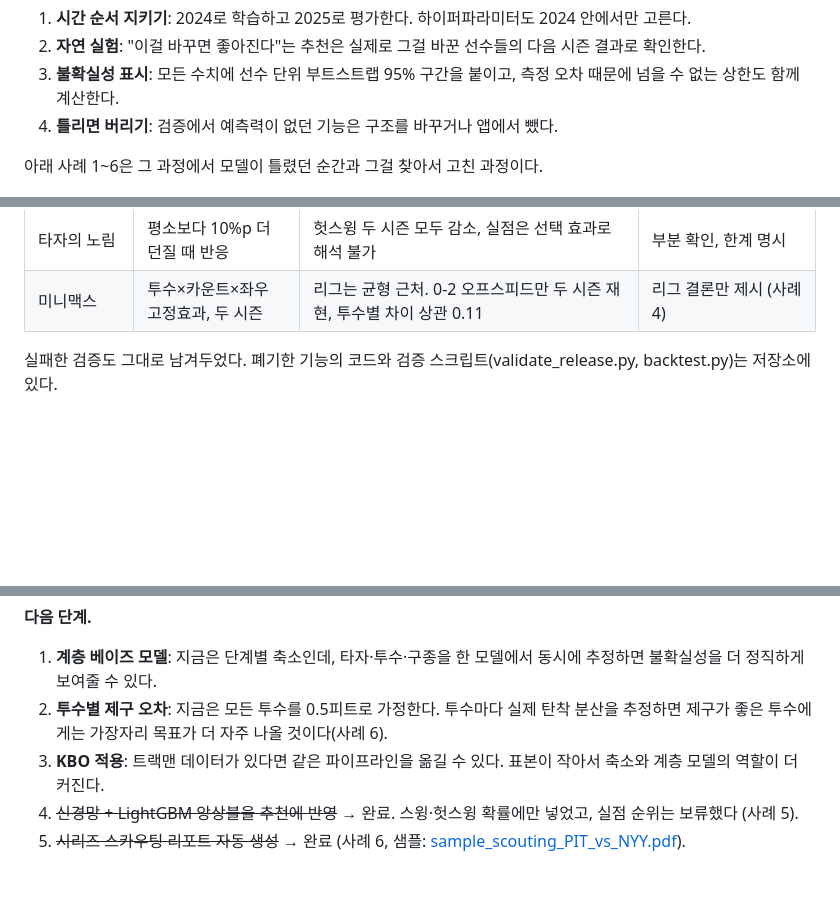
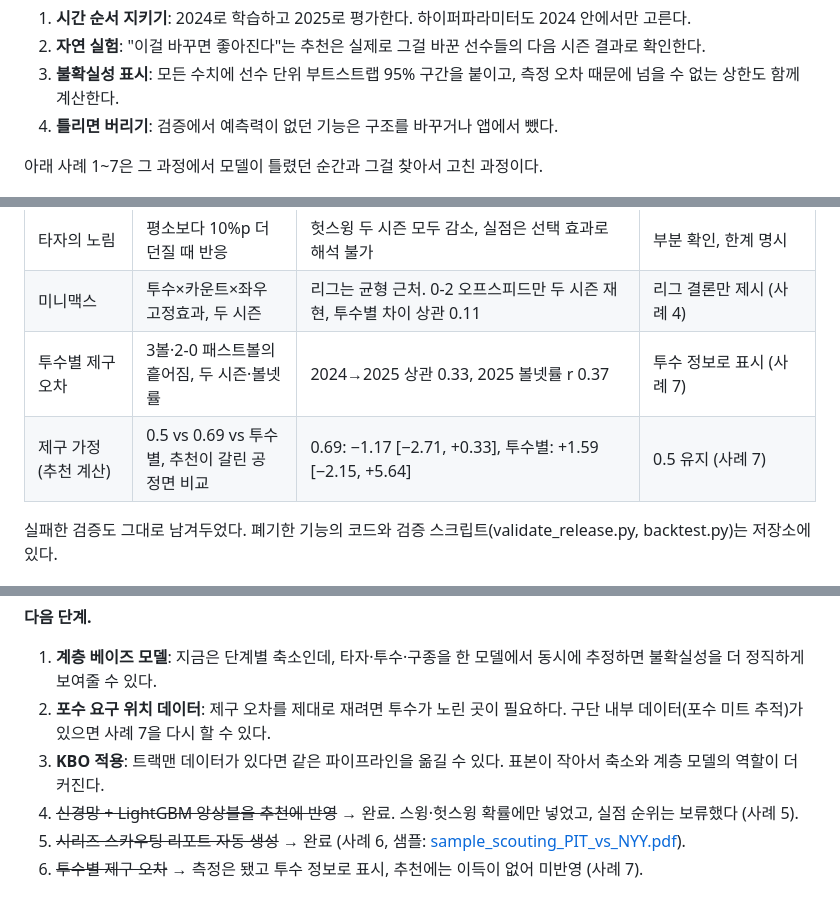
Before and after one commit to chominki2020-afk/Baseball_AI, a Markdown page: docs/CASE_STUDY.md, 3 parts joined by grey strips. GitHub-like rendering; blank space fills up the shorter version.

```diff
--- a/docs/CASE_STUDY.md
+++ b/docs/CASE_STUDY.md
@@ -19,7 +19,7 @@ MLB 스탯캐스트 2시즌(2024·2025, 투구 약 140만 개)으로 볼배합
 3. **불확실성 표시**: 모든 수치에 선수 단위 부트스트랩 95% 구간을 붙이고, 측정 오차 때문에 넘을 수 없는 상한도 함께 계산한다.
 4. **틀리면 버리기**: 검증에서 예측력이 없던 기능은 구조를 바꾸거나 앱에서 뺐다.
 
-아래 사례 1~6은 그 과정에서 모델이 틀렸던 순간과 그걸 찾아서 고친 과정이다.
+아래 사례 1~7은 그 과정에서 모델이 틀렸던 순간과 그걸 찾아서 고친 과정이다.
 
 ![시스템 구조](images/architecture.png)
 
@@ -215,6 +250,8 @@ MLB 스탯캐스트 2시즌(2024·2025, 투구 약 140만 개)으로 볼배합
 | 앙상블 실점 순위 | 추천이 갈린 공에서 정면 비교 | 섞는 비중 25~100% 모두 차이 없음 (50%: +0.13 \[−1.30, +1.59\]) | 보류, LightGBM 유지 (사례 5) |
 | 타자의 노림 | 평소보다 10%p 더 던질 때 반응 | 헛스윙 두 시즌 모두 감소, 실점은 선택 효과로 해석 불가 | 부분 확인, 한계 명시 |
 | 미니맥스 | 투수×카운트×좌우 고정효과, 두 시즌 | 리그는 균형 근처. 0-2 오프스피드만 두 시즌 재현, 투수별 차이 상관 0.11 | 리그 결론만 제시 (사례 4) |
+| 투수별 제구 오차 | 3볼·2-0 패스트볼의 흩어짐, 두 시즌·볼넷률 | 2024→2025 상관 0.33, 2025 볼넷률 r 0.37 | 투수 정보로 표시 (사례 7) |
+| 제구 가정 (추천 계산) | 0.5 vs 0.69 vs 투수별, 추천이 갈린 공 정면 비교 | 0.69: −1.17 \[−2.71, +0.33\], 투수별: +1.59 \[−2.15, +5.64\] | 0.5 유지 (사례 7) |
 
 실패한 검증도 그대로 남겨두었다. 폐기한 기능의 코드와 검증 스크립트(validate\_release.py, backtest.py)는 저장소에 있다.
 
@@ -240,7 +277,8 @@ MLB 스탯캐스트 2시즌(2024·2025, 투구 약 140만 개)으로 볼배합
 **다음 단계.**
 
 1. **계층 베이즈 모델**: 지금은 단계별 축소인데, 타자·투수·구종을 한 모델에서 동시에 추정하면 불확실성을 더 정직하게 보여줄 수 있다.
-2. **투수별 제구 오차**: 지금은 모든 투수를 0.5피트로 가정한다. 투수마다 실제 탄착 분산을 추정하면 제구가 좋은 투수에게는 가장자리 목표가 더 자주 나올 것이다(사례 6).
+2. **포수 요구 위치 데이터**: 제구 오차를 제대로 재려면 투수가 노린 곳이 필요하다. 구단 내부 데이터(포수 미트 추적)가 있으면 사례 7을 다시 할 수 있다.
 3. **KBO 적용**: 트랙맨 데이터가 있다면 같은 파이프라인을 옮길 수 있다. 표본이 작아서 축소와 계층 모델의 역할이 더 커진다.
 4. ~~신경망 + LightGBM 앙상블을 추천에 반영~~ → 완료. 스윙·헛스윙 확률에만 넣었고, 실점 순위는 보류했다 (사례 5).
 5. ~~시리즈 스카우팅 리포트 자동 생성~~ → 완료 (사례 6, 샘플: [sample_scouting_PIT_vs_NYY.pdf](sample_scouting_PIT_vs_NYY.pdf)).
+6. ~~투수별 제구 오차~~ → 측정은 됐고 투수 정보로 표시, 추천에는 이득이 없어 미반영 (사례 7).
```
Also changed, not shown: other parts of docs/CASE_STUDY.md (+35 -0 lines), README.md (+3 -2 lines), docs/images/scouting_cover.png, 11 other files.
